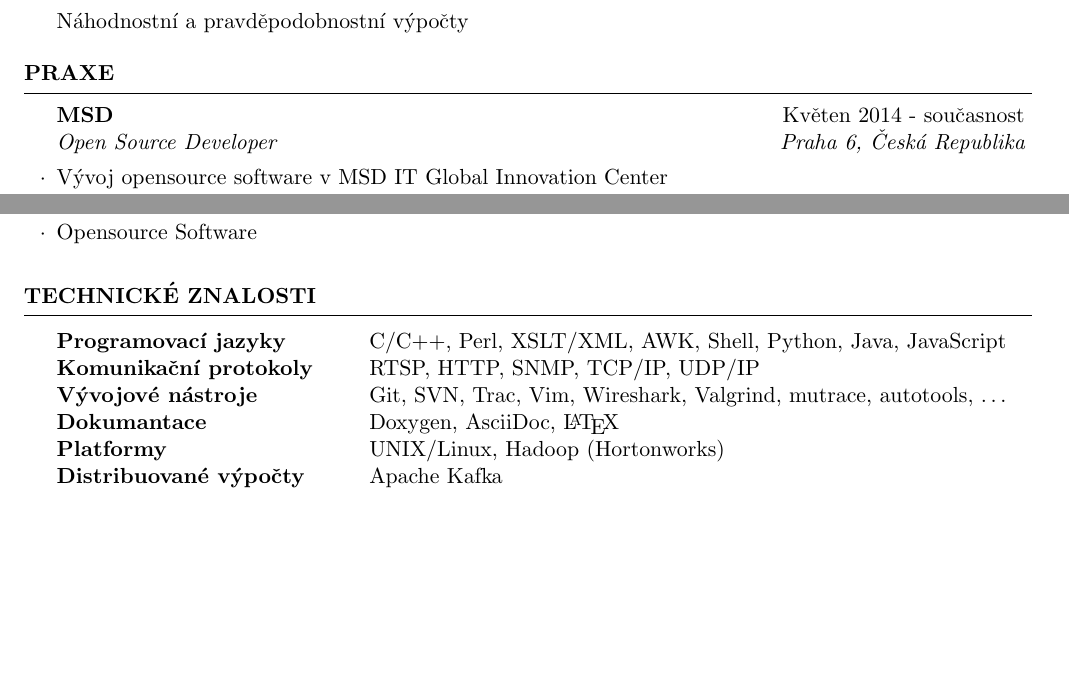
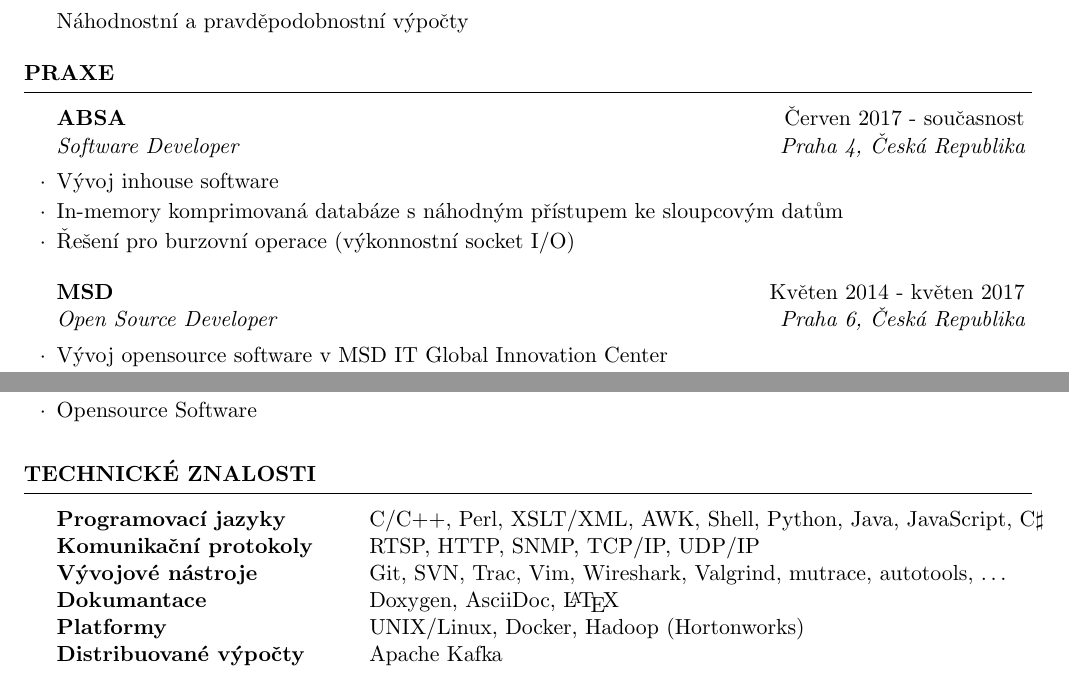
Before and after one commit to vencik/lopucha.net, a LaTeX CV (vencik/CV_CS.tex): two parts of pages 1 and 3 of 3, joined at a grey line, cut so that both start at the same text, the shorter picture padded with empty space. Compiled offline with pdfLaTeX.

Commit message:
CV updates

```diff
--- a/vencik/CV_CS.tex
+++ b/vencik/CV_CS.tex
@@ -52,7 +52,15 @@
 
 \begin{rSection}{Praxe}
 
-\begin{rSubsection}{MSD}{Kv\v{e}ten 2014 - sou\v{c}asnost}{Open Source Developer}{Praha 6, \v{C}esk\'{a} Republika}
+\begin{rSubsection}{ABSA}{\v{C}erven 2017 - sou\v{c}asnost}{Software Developer}{Praha 4, \v{C}esk\'{a} Republika}
+\item V\'{y}voj inhouse software
+\item In-memory komprimovan\'{a} datab\'{a}ze s n\'{a}hodn\'{y}m p\v{r}\'{i}stupem ke sloupcov\'{y}m dat\r{u}m
+\item \v{R}e\v{s}en\'{i} pro burzovn\'{i} operace (v\'{y}konnostn\'{i} socket I/O)
+\end{rSubsection}
+
+%------------------------------------------------
+
+\begin{rSubsection}{MSD}{Kv\v{e}ten 2014 - kv\v{e}ten 2017}{Open Source Developer}{Praha 6, \v{C}esk\'{a} Republika}
 \item V\'{y}voj opensource software v MSD IT Global Innovation Center
 \item OpenMRS.org (opensource syst\'{e}m elektronick\'{y}ch l\'{e}ka\v{r}sk\'{y}ch z\'{a}znam\r{u}, v Jav\v{e})
 \item Aplika\v{c}n\'{i} v\'{y}voj pro Google Glass a Android Smartwatch (v\'{y}zkum v oblasti nov\'{y}ch technologi\'{i})
@@ -167,11 +175,11 @@
 \begin{rSection}{Technick\'{e} znalosti}
 
 \begin{tabular}{ @{} >{\bfseries}l @{\hspace{6ex}} l }
-Programovac\'{i} jazyky & C/C++, Perl, XSLT/XML, AWK, Shell, Python, Java, JavaScript \\
+Programovac\'{i} jazyky & C/C++, Perl, XSLT/XML, AWK, Shell, Python, Java, JavaScript, C$\sharp$ \\
 Komunika\v{c}n\'{i} protokoly & RTSP, HTTP, SNMP, TCP/IP, UDP/IP \\
 V\'{y}vojov\'{e} n\'{a}stroje & Git, SVN, Trac, Vim, Wireshark, Valgrind, mutrace, autotools, \dots \\
 Dokumantace & Doxygen, AsciiDoc, \LaTeX \\
-Platformy & UNIX/Linux, Hadoop (Hortonworks) \\
+Platformy & UNIX/Linux, Docker, Hadoop (Hortonworks) \\
 Distribuovan\'{e} v\'{y}po\v{c}ty & Apache Kafka
 \end{tabular}
 
```
Also changed, not shown: vencik/CV.tex (+11 -3 lines).
